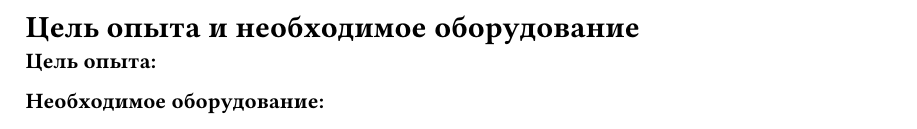
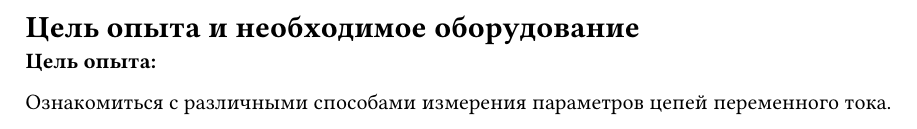
Before and after one commit to aragami3070/PhysicLabsTerm3, a Typst document (Laba19/sections/section1.typ): part of the page, cut so that both start at the same text. Compiled offline with Typst 0.15.

Commit message:
Add: section1

```diff
--- a/Laba19/sections/section1.typ
+++ b/Laba19/sections/section1.typ
@@ -2,4 +2,4 @@
 
 *Цель опыта:*
 
-*Необходимое оборудование:*
+Ознакомиться с различными способами измерения параметров цепей переменного тока.
```
